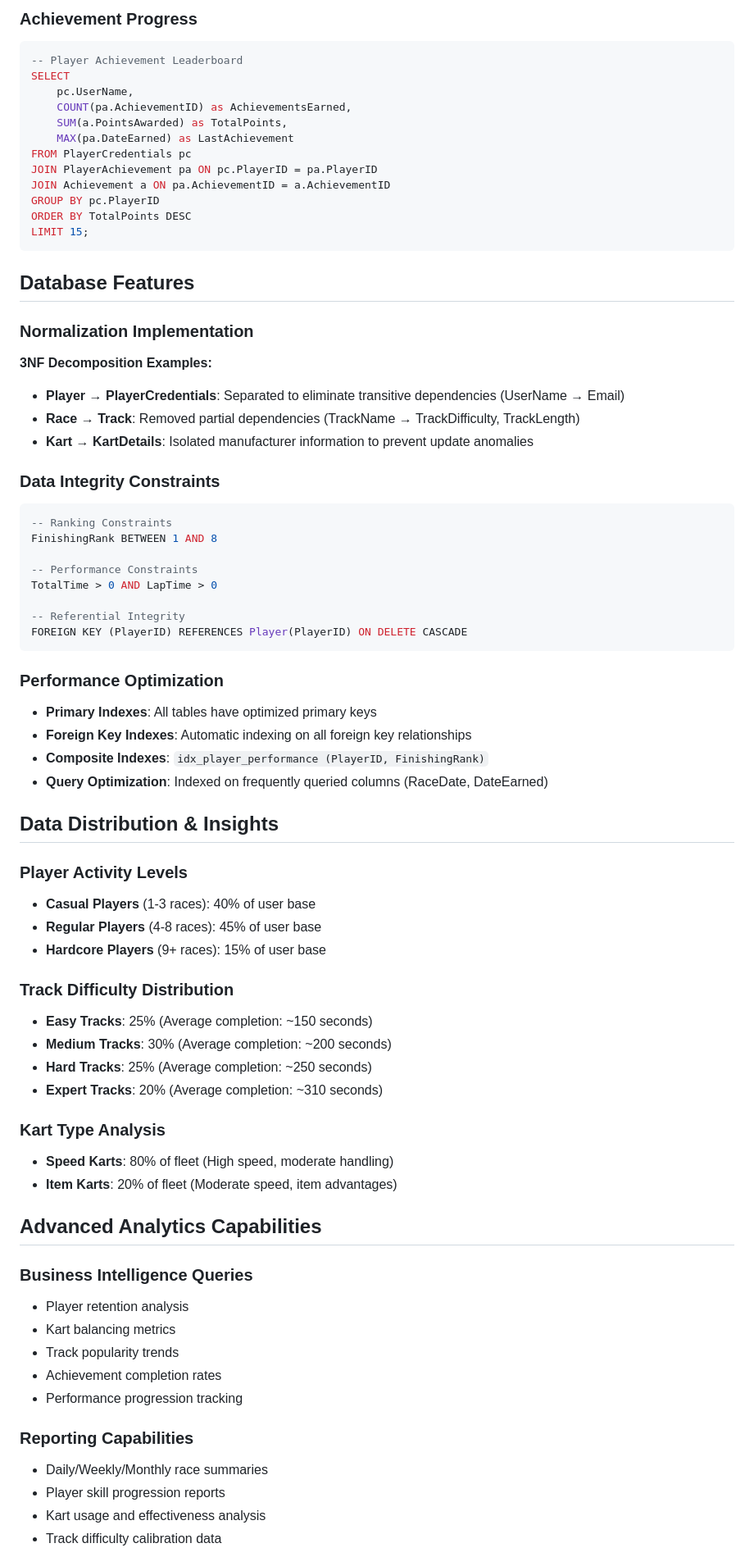
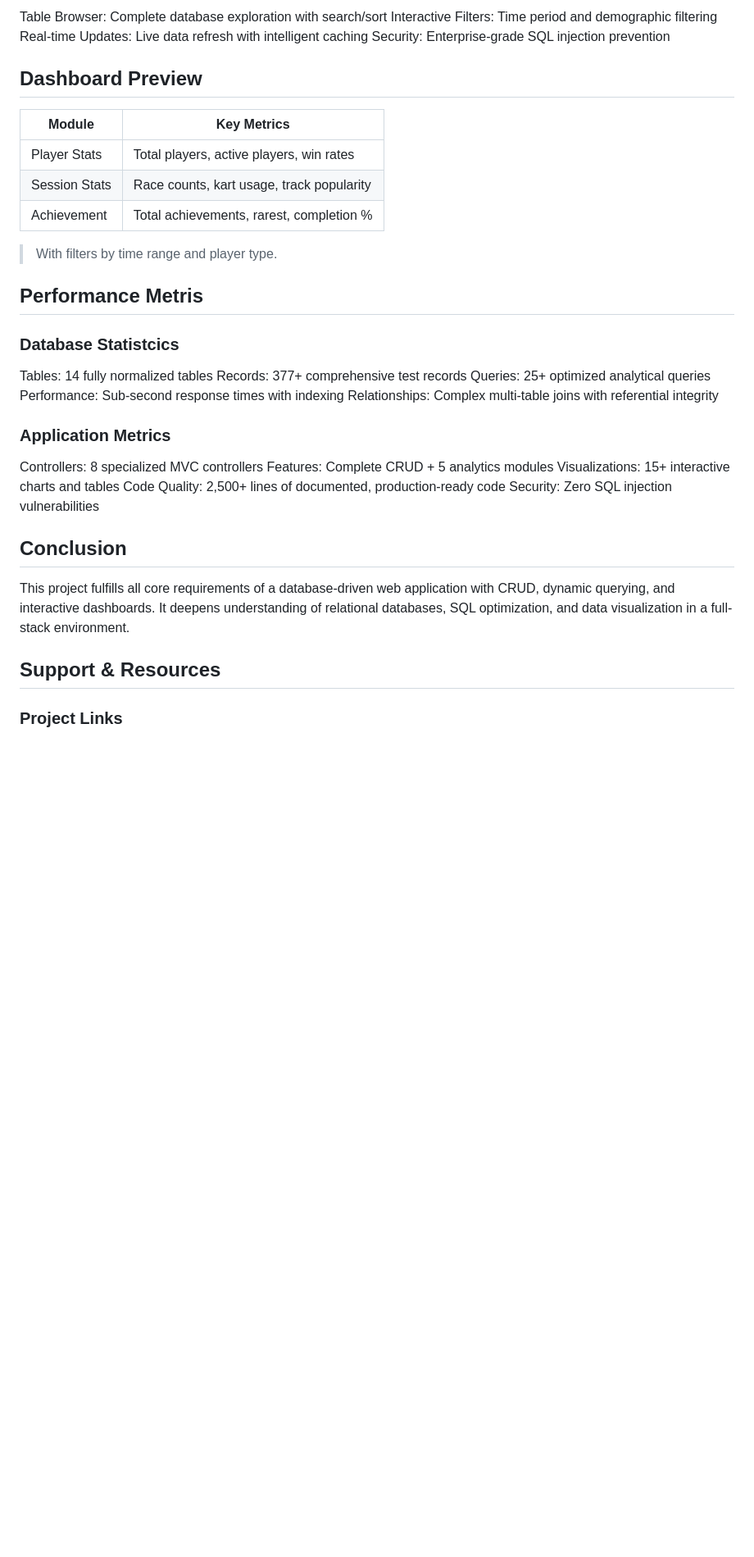
Before and after one commit to tyrahappy/kartrider-analytics-database, a Markdown page: README.md, the part around one of its changes. Shown at 82% size. Rendered like a GitHub page; blank space fills up the shorter version.

Commit message:
Update README.md
Updated README

````diff
--- a/README.md
+++ b/README.md
@@ -137,78 +138,42 @@ ORDER BY AvgCompletionTime;
 
-### Achievement Progress
-```sql
--- Player Achievement Leaderboard
-SELECT
-    pc.UserName,
-    COUNT(pa.AchievementID) as AchievementsEarned,
-    SUM(a.PointsAwarded) as TotalPoints,
-    MAX(pa.DateEarned) as LastAchievement
-FROM PlayerCredentials pc
-JOIN PlayerAchievement pa ON pc.PlayerID = pa.PlayerID
-JOIN Achievement a ON pa.AchievementID = a.AchievementID
-GROUP BY pc.PlayerID
-ORDER BY TotalPoints DESC
-LIMIT 15;
-```
+Table Browser: Complete database exploration with search/sort
+Interactive Filters: Time period and demographic filtering
+Real-time Updates: Live data refresh with intelligent caching
+Security: Enterprise-grade SQL injection prevention
 
-## Database Features
+## Dashboard Preview
 
-### Normalization Implementation
+| Module        | Key Metrics                                |
+|----------------|--------------------------------------------|
+| Player Stats  | Total players, active players, win rates  |
+| Session Stats | Race counts, kart usage, track popularity |
+| Achievement   | Total achievements, rarest, completion %  |
 
-**3NF Decomposition Examples:**
-- **Player** → **PlayerCredentials**: Separated to eliminate transitive dependencies (UserName → Email)
-- **Race** → **Track**: Removed partial dependencies (TrackName → TrackDifficulty, TrackLength)
-- **Kart** → **KartDetails**: Isolated manufacturer information to prevent update anomalies
+> With filters by time range and player type.
 
-### Data Integrity Constraints
+## Performance Metris
 
-```sql
--- Ranking Constraints
-FinishingRank BETWEEN 1 AND 8
+### Database Statistcics
 
--- Performance Constraints
-TotalTime > 0 AND LapTime > 0
+Tables: 14 fully normalized tables
+Records: 377+ comprehensive test records
+Queries: 25+ optimized analytical queries
+Performance: Sub-second response times with indexing
+Relationships: Complex multi-table joins with referential integrity
 
--- Referential Integrity
-FOREIGN KEY (PlayerID) REFERENCES Player(PlayerID) ON DELETE CASCADE
-```
+### Application Metrics
 
-### Performance Optimization
+Controllers: 8 specialized MVC controllers
+Features: Complete CRUD + 5 analytics modules
+Visualizations: 15+ interactive charts and tables
+Code Quality: 2,500+ lines of documented, production-ready code
+Security: Zero SQL injection vulnerabilities
 
-- **Primary Indexes**: All tables have optimized primary keys
-- **Foreign Key Indexes**: Automatic indexing on all foreign key relationships
-- **Composite Indexes**: `idx_player_performance (PlayerID, FinishingRank)`
-- **Query Optimization**: Indexed on frequently queried columns (RaceDate, DateEarned)
+## Conclusion
 
-## Data Distribution & Insights
+This project fulfills all core requirements of a database-driven web application with CRUD, dynamic querying, and interactive dashboards. It deepens understanding of relational databases, SQL optimization, and data visualization in a full-stack environment.
 
-### Player Activity Levels
-- **Casual Players** (1-3 races): 40% of user base
-- **Regular Players** (4-8 races): 45% of user base
-- **Hardcore Players** (9+ races): 15% of user base
+## Support & Resources
 
-### Track Difficulty Distribution
-- **Easy Tracks**: 25% (Average completion: ~150 seconds)
-- **Medium Tracks**: 30% (Average completion: ~200 seconds)
-- **Hard Tracks**: 25% (Average completion: ~250 seconds)
-- **Expert Tracks**: 20% (Average completion: ~310 seconds)
+### Project Links
 
-### Kart Type Analysis
-- **Speed Karts**: 80% of fleet (High speed, moderate handling)
-- **Item Karts**: 20% of fleet (Moderate speed, item advantages)
-
-## Advanced Analytics Capabilities
-
-### Business Intelligence Queries
-- Player retention analysis
-- Kart balancing metrics
-- Track popularity trends
-- Achievement completion rates
-- Performance progression tracking
-
-### Reporting Capabilities
-- Daily/Weekly/Monthly race summaries
-- Player skill progression reports
-- Kart usage and effectiveness analysis
-- Track difficulty calibration data
-
````
Also changed, not shown: other parts of README.md (+101 -127 lines).
